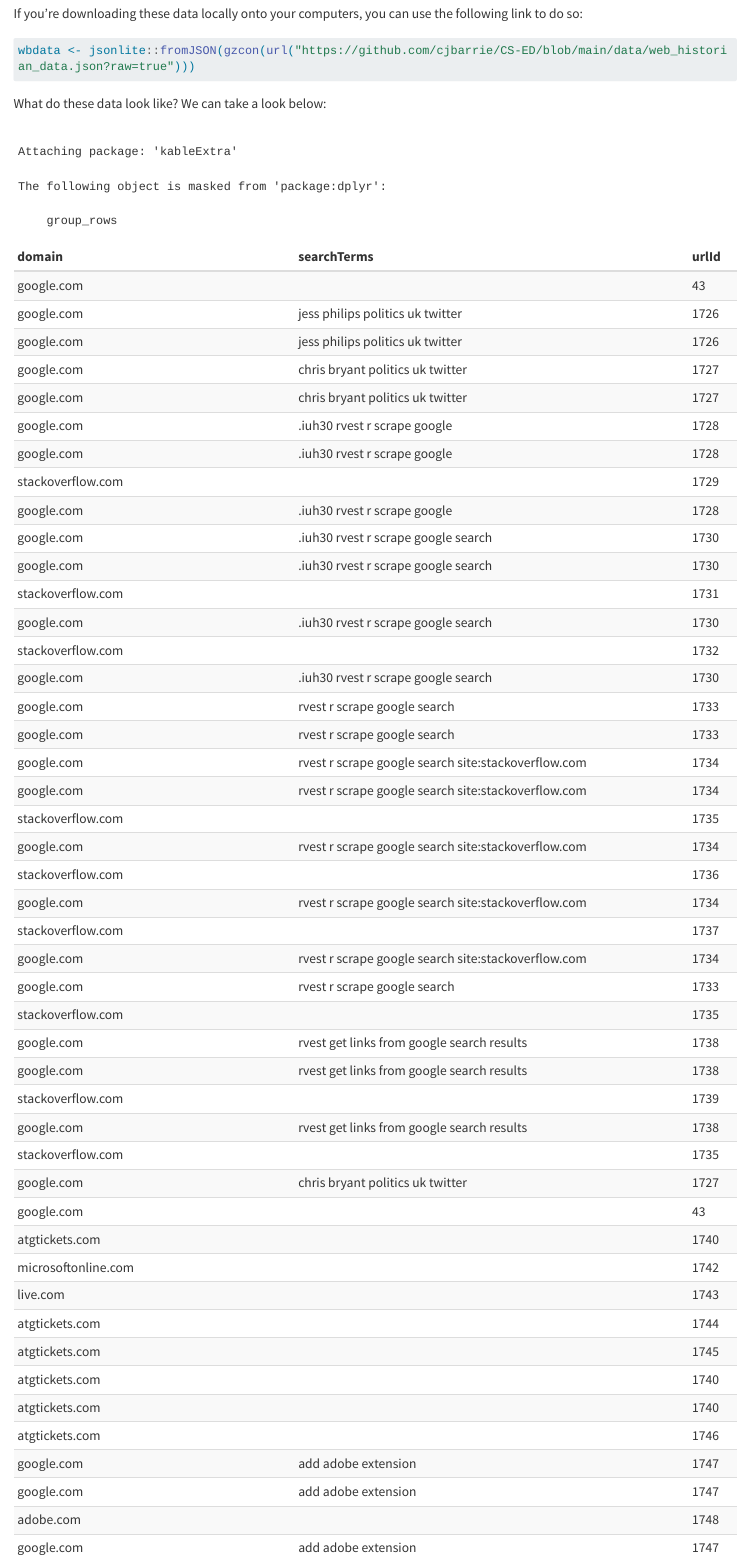
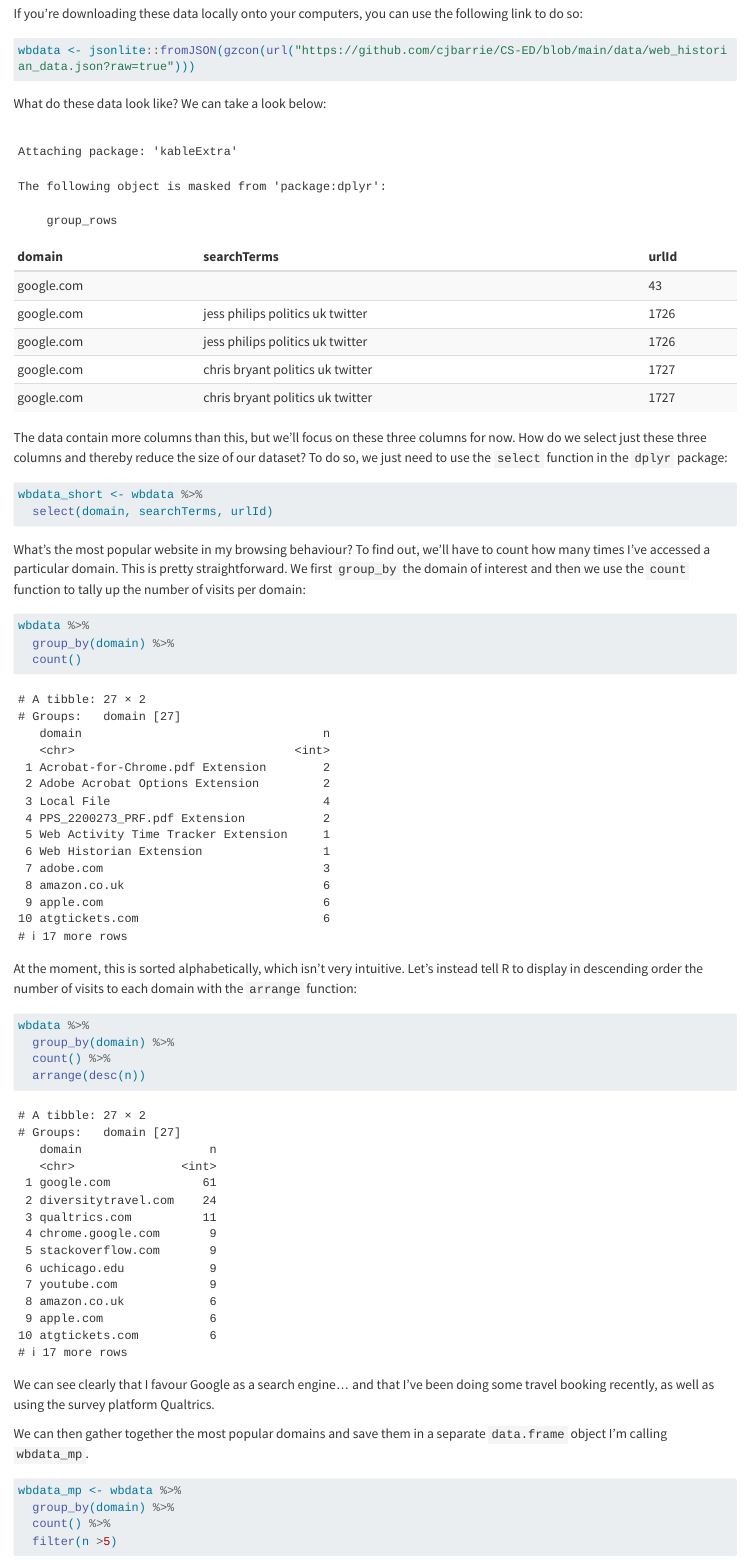
Before and after one commit to cjbarrie/CS-ED, a Quarto document (webtracking_networks.qmd): the page in a window 1100 px wide, from 2840 px down. Rendered offline with R 4.5, knitr and Pandoc in place of Quarto, with nearby package versions; long lines of code are wrapped.

Commit message:
edit kable table

````diff
--- a/webtracking_networks.qmd
+++ b/webtracking_networks.qmd
@@ -52,6 +52,7 @@
 
 wbdata %>%
   select(domain, searchTerms, urlId) %>%
+  head(5) %>%
   kbl() %>%
   kable_styling(c("striped", "hover", "condensed", "responsive"))
 ```
````
